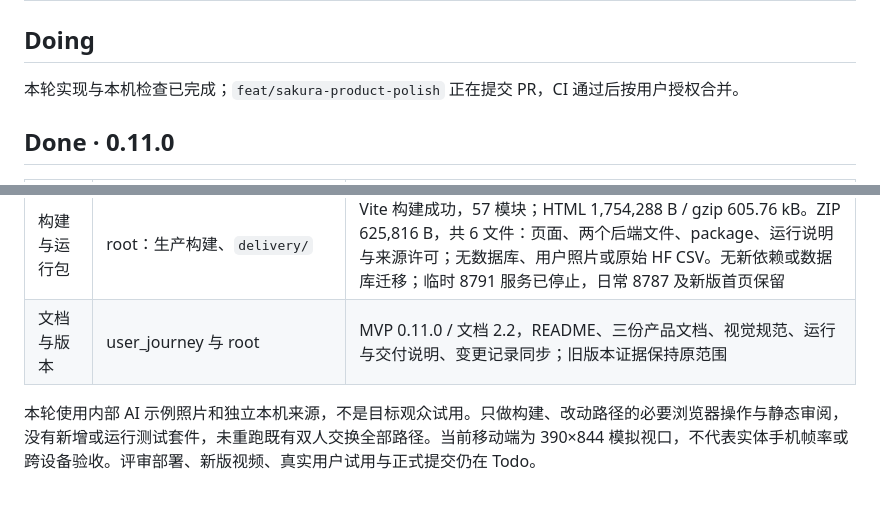
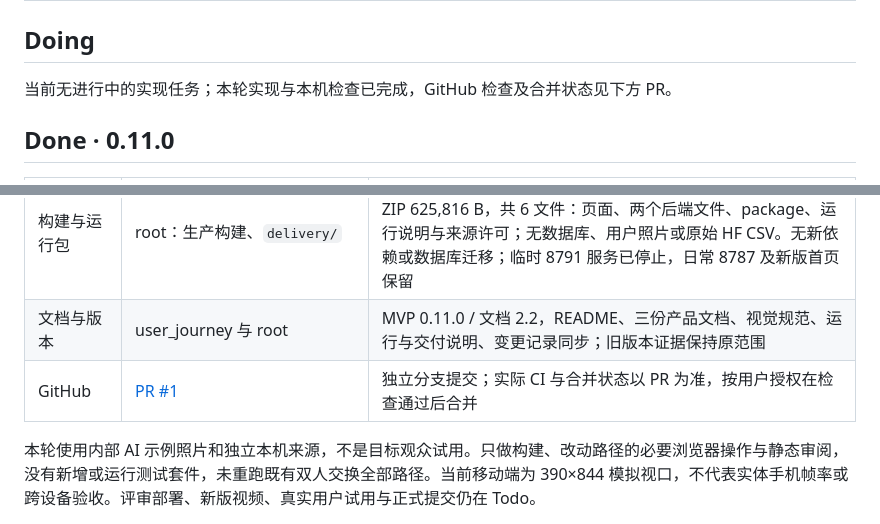
Before and after one commit to musicMapTeam/musicMap, a Markdown page: docs/PROJECT_STATUS.md, 2 parts joined by grey strips. GitHub-like rendering; blank space fills up the shorter version.

Commit message:
docs: link Sakura 0.11 delivery evidence to pull request

```diff
--- a/docs/PROJECT_STATUS.md
+++ b/docs/PROJECT_STATUS.md
@@ -16,7 +16,7 @@
 
 ## Doing
 
-本轮实现与本机检查已完成；`feat/sakura-product-polish` 正在提交 PR，CI 通过后按用户授权合并。
+当前无进行中的实现任务；本轮实现与本机检查已完成，GitHub 检查及合并状态见下方 PR。
 
 ## Done · 0.11.0
 
@@ -30,6 +30,7 @@
 | 导出成品 | `ticket-export.js` | 单一樱花绘制成功生成实际 PNG 预览，图片自然尺寸 1600×1800；已目视照片、AI 示例标记、昵称、场次和短句。下载按钮已触发生成入口，本轮未获取系统下载文件，不记作下载文件验收；未主动发送图片 |
 | 构建与运行包 | root：生产构建、`delivery/` | Vite 构建成功，57 模块；HTML 1,754,288 B / gzip 605.76 kB。ZIP 625,816 B，共 6 文件：页面、两个后端文件、package、运行说明与来源许可；无数据库、用户照片或原始 HF CSV。无新依赖或数据库迁移；临时 8791 服务已停止，日常 8787 及新版首页保留 |
 | 文档与版本 | user_journey 与 root | MVP 0.11.0 / 文档 2.2，README、三份产品文档、视觉规范、运行与交付说明、变更记录同步；旧版本证据保持原范围 |
+| GitHub | [PR #1](https://github.com/musicMapTeam/musicMap/pull/1) | 独立分支提交；实际 CI 与合并状态以 PR 为准，按用户授权在检查通过后合并 |
 
 本轮使用内部 AI 示例照片和独立本机来源，不是目标观众试用。只做构建、改动路径的必要浏览器操作与静态审阅，没有新增或运行测试套件，未重跑既有双人交换全部路径。当前移动端为 390×844 模拟视口，不代表实体手机帧率或跨设备验收。评审部署、新版视频、真实用户试用与正式提交仍在 Todo。
 
```
